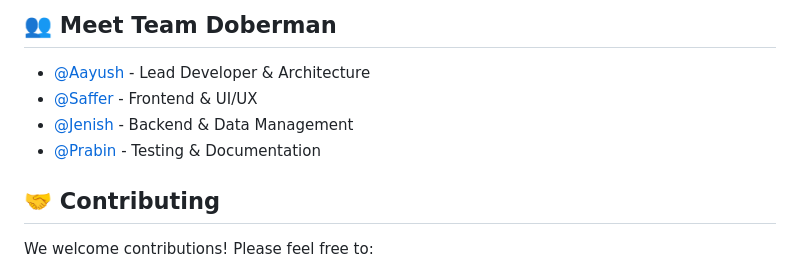
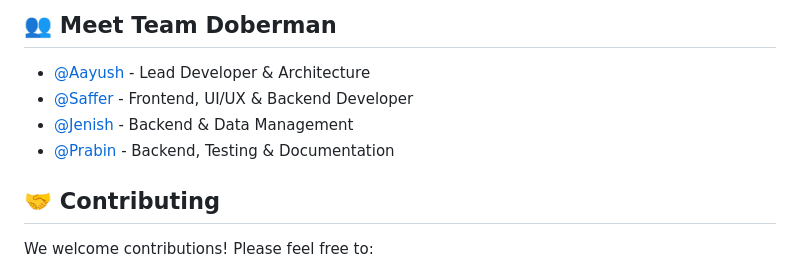
Before and after one commit to AayuAmor/StudentApp, a Markdown page: README.md, the part around the change. Rendered like a GitHub page.

Commit message:
fix: Update team member roles for clarity in README

```diff
--- a/README.md
+++ b/README.md
@@ -63,9 +63,9 @@ StudentApp is built by students for students. It's a comprehensive web applicati
 ## 👥 Meet Team Doberman
 
 - [@Aayush](https://github.com/AayuAmor) - Lead Developer & Architecture
-- [@Saffer](https://github.com/SafferStha) - Frontend & UI/UX
+- [@Saffer](https://github.com/SafferStha) - Frontend, UI/UX & Backend Developer
 - [@Jenish](https://github.com/Jenish995) - Backend & Data Management
-- [@Prabin](https://github.com/Probeen001) - Testing & Documentation
+- [@Prabin](https://github.com/Probeen001) - Backend, Testing & Documentation
 
 ## 🤝 Contributing
 
```
